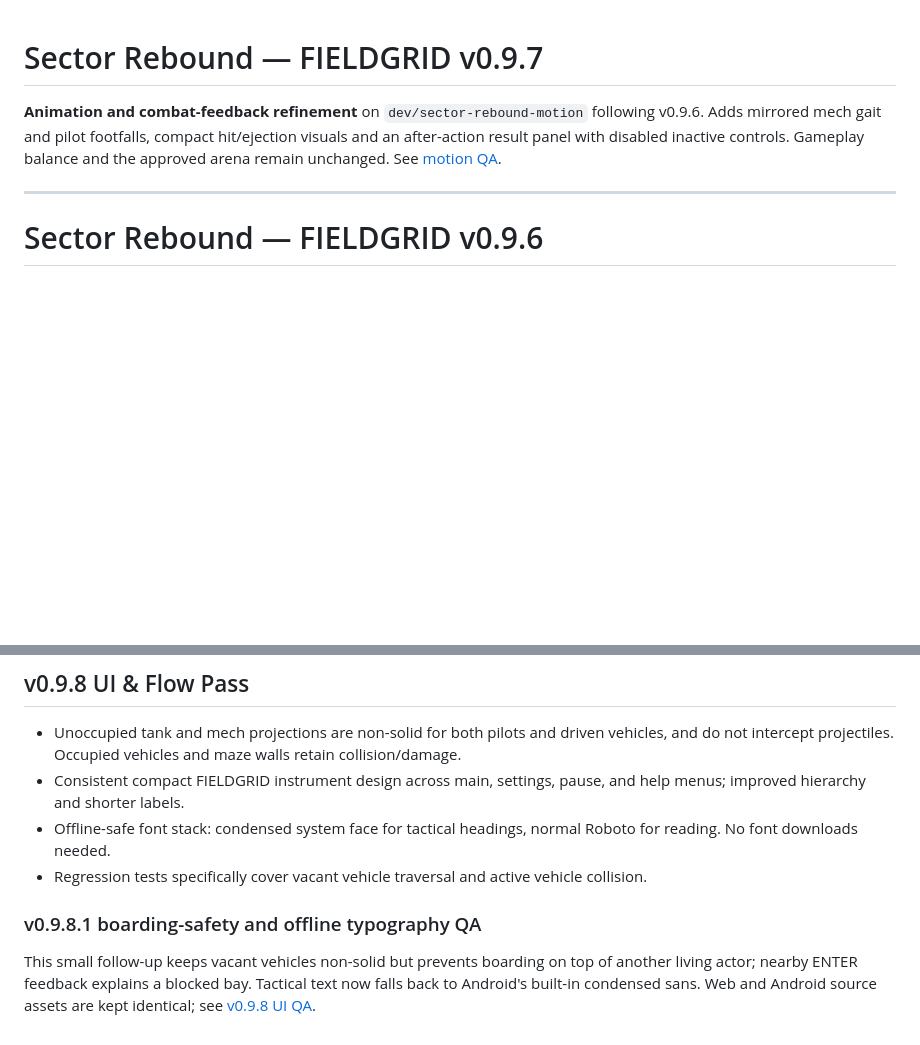
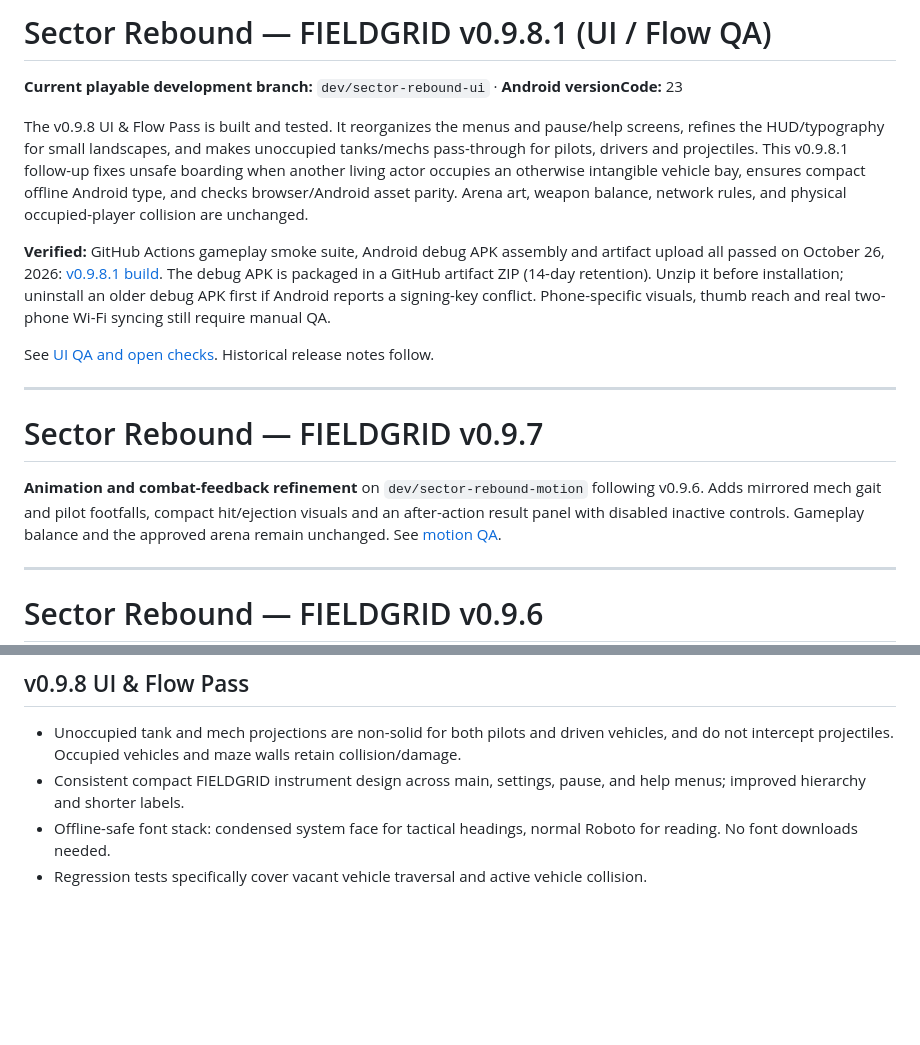
Before and after one commit to PlayerEden/Ricochet-Rumble, a Markdown page: README.md, 2 parts joined by grey strips. GitHub-like rendering; blank space fills up the shorter version.

Commit message:
docs: pin validated 0.9.8.1 release and test artifact for handoff

```diff
--- a/README.md
+++ b/README.md
@@ -1,3 +1,15 @@
+# Sector Rebound — FIELDGRID v0.9.8.1 (UI / Flow QA)
+
+**Current playable development branch:** `dev/sector-rebound-ui` · **Android versionCode:** 23
+
+The v0.9.8 UI & Flow Pass is built and tested. It reorganizes the menus and pause/help screens, refines the HUD/typography for small landscapes, and makes unoccupied tanks/mechs pass-through for pilots, drivers and projectiles. This v0.9.8.1 follow-up fixes unsafe boarding when another living actor occupies an otherwise intangible vehicle bay, ensures compact offline Android type, and checks browser/Android asset parity. Arena art, weapon balance, network rules, and physical occupied-player collision are unchanged.
+
+**Verified:** GitHub Actions gameplay smoke suite, Android debug APK assembly and artifact upload all passed on October 26, 2026: [v0.9.8.1 build](https://github.com/PlayerEden/Ricochet-Rumble/actions/runs/40414962370). The debug APK is packaged in a GitHub artifact ZIP (14-day retention). Unzip it before installation; uninstall an older debug APK first if Android reports a signing-key conflict. Phone-specific visuals, thumb reach and real two-phone Wi-Fi syncing still require manual QA.
+
+See [UI QA and open checks](docs/UI_FLOW_v0.9.8.md). Historical release notes follow.
+
+---
+
 # Sector Rebound — FIELDGRID v0.9.7
 
 **Animation and combat-feedback refinement** on `dev/sector-rebound-motion` following v0.9.6. Adds mirrored mech gait and pilot footfalls, compact hit/ejection visuals and an after-action result panel with disabled inactive controls. Gameplay balance and the approved arena remain unchanged. See [motion QA](docs/MOTION_QA_v0.9.7.md).
@@ -77,7 +89,3 @@ The compact settings screen now uses larger selectors: 44 CSS pixels at 740×360
 - Consistent compact FIELDGRID instrument design across main, settings, pause, and help menus; improved hierarchy and shorter labels.
 - Offline-safe font stack: condensed system face for tactical headings, normal Roboto for reading. No font downloads needed.
 - Regression tests specifically cover vacant vehicle traversal and active vehicle collision.
-
-### v0.9.8.1 boarding-safety and offline typography QA
-
-This small follow-up keeps vacant vehicles non-solid but prevents boarding on top of another living actor; nearby ENTER feedback explains a blocked bay. Tactical text now falls back to Android's built-in condensed sans. Web and Android source assets are kept identical; see [v0.9.8 UI QA](docs/UI_FLOW_v0.9.8.md).
```
